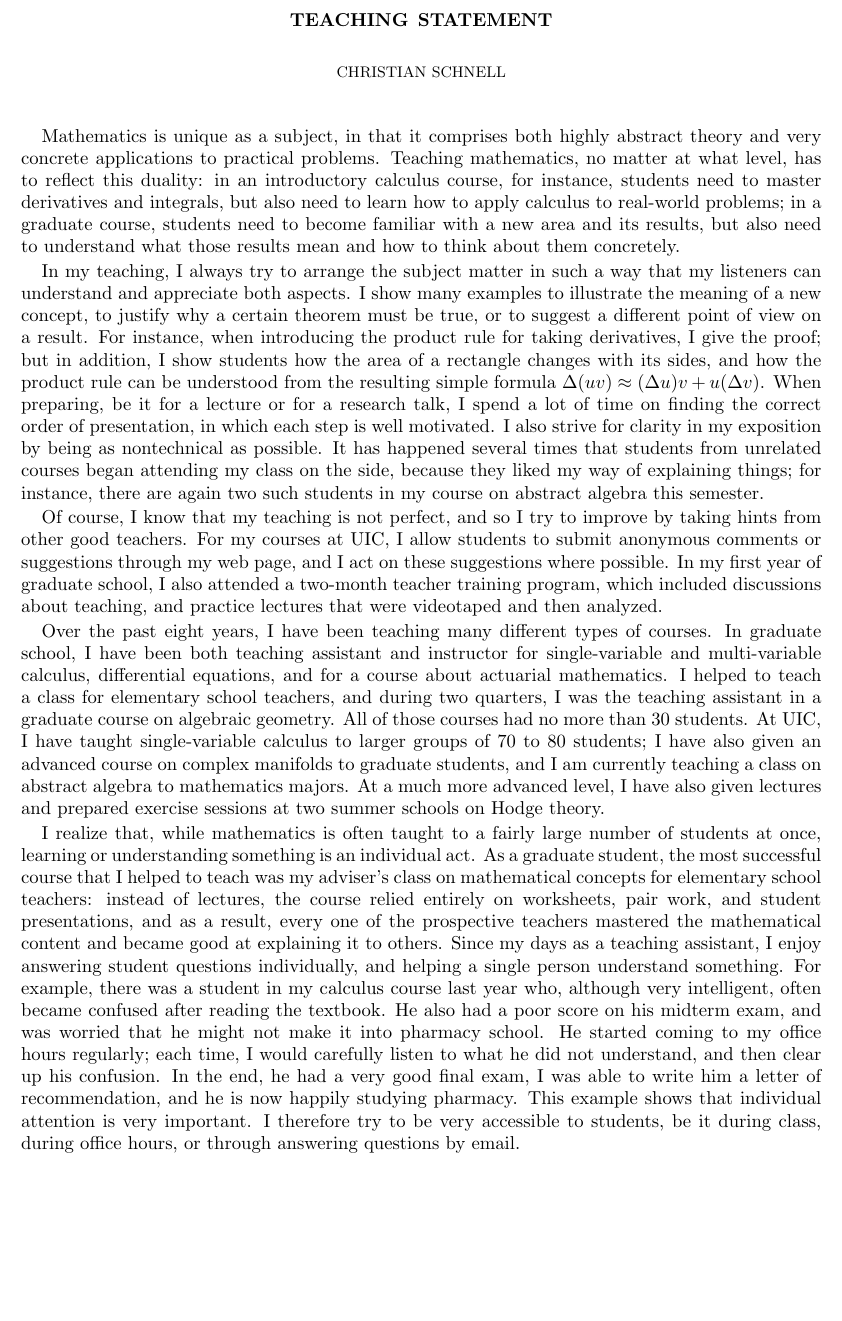
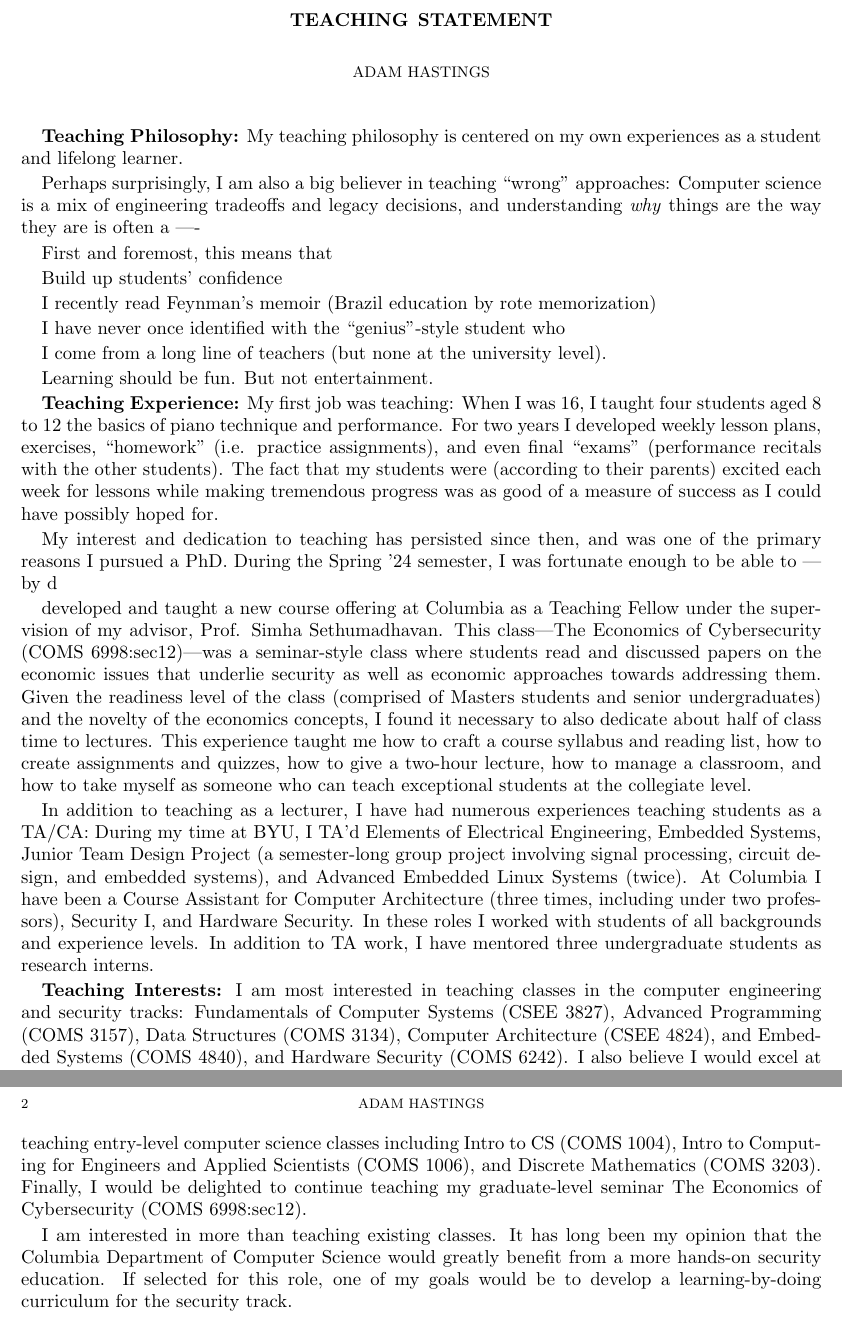
Before and after one commit to AdamHastings/Lecturer-Application, a LaTeX paper (teaching-statement/teaching-statement.tex): part of the page before the commit and two parts of pages 1 and 2 of 2 after it, the two joined at a grey line, cut so that both start at the same text, the shorter picture padded with empty space. Compiled offline with pdfLaTeX.

Commit message:
teaching statement wip

```diff
--- a/teaching-statement/teaching-statement.tex
+++ b/teaching-statement/teaching-statement.tex
@@ -8,72 +8,69 @@
 
 \begin{document}
 \title{Teaching statement}
-\author{Christian Schnell}
+\author{Adam Hastings}
 \maketitle
-\thispagestyle{empty}
+% \thispagestyle{empty}
 
 
-Mathematics is unique as a subject, in that it comprises both highly abstract theory
-and very concrete applications to practical problems. Teaching mathematics, no matter
-at what level, has to reflect this duality: in an introductory calculus course, for
-instance, students need to master derivatives and integrals, but also need to learn
-how to apply calculus to real-world problems; in a graduate course, students need to
-become familiar with a new area and its results, but also need to understand what
-those results mean and how to think about them concretely.
+%%% philosophy
+\textbf{Teaching Philosophy:}
+My teaching philosophy is centered on my own experiences as a student and lifelong learner.
 
-In my teaching, I always try to arrange the subject matter in such a way that my
-listeners can understand and appreciate both aspects. I show many examples to
-illustrate the meaning of a new concept, to justify why a certain theorem must be
-true, or to suggest a different point of view on a result. For instance,
-when introducing the product rule for taking derivatives, I give the proof; but in
-addition, I show students how the area of a rectangle changes with its sides, and how
-the product rule can be understood from the resulting simple formula $\Delta(uv)
-\approx (\Delta u)v + u (\Delta v)$. When preparing, be it for a lecture or for a
-research talk, I spend a lot of time on finding the correct order of presentation, in
-which each step is well motivated. I also strive for clarity in my exposition by
-being as nontechnical as possible. It has happened several times that students from
-unrelated courses began attending my class on the side, because they liked my way of
-explaining things; for instance, there are again two such students in my course on abstract
-algebra this semester.
+Perhaps surprisingly, I am also a big believer in teaching ``wrong'' approaches: Computer science is a mix of engineering tradeoffs and legacy decisions, and understanding \textit{why} things are the way they are is often a ----
 
-Of course, I know that my teaching is not perfect, and so I try to improve by
-taking hints from other good teachers. For my courses at UIC, I allow students to
-submit anonymous comments or suggestions through my web page, and I act on these
-suggestions where possible. In my first year of graduate school, I also attended a
-two-month teacher training program, which included discussions about teaching, and
-practice lectures that were videotaped and then analyzed.
+First and foremost, this means that
 
-Over the past eight years, I have been teaching many different types of courses.  In
-graduate school, I have been both teaching assistant and instructor for
-single-variable and multi-variable calculus, differential equations, and for a course
-about actuarial mathematics. I helped to teach a class for elementary school
-teachers, and during two quarters, I was the teaching assistant in a graduate course
-on algebraic geometry. All of those courses had no more than 30 students. At UIC, I
-have taught single-variable calculus to larger groups of 70 to 80 students; I have
-also given an advanced course on complex manifolds to graduate students, and I am
-currently teaching a class on abstract algebra to mathematics majors. At a much more
-advanced level, I have also given lectures and prepared exercise sessions at two
-summer schools on Hodge theory.
+Build up students' confidence
 
-I realize that, while mathematics is often taught to a fairly large number of
-students at once, learning or understanding something is an individual act. As a
-graduate student, the most successful course that I helped to teach was my adviser's
-class on mathematical concepts for elementary school teachers: instead of lectures,
-the course relied entirely on worksheets, pair work, and student presentations, and
-as a result, every one of the prospective teachers mastered the mathematical content
-and became good at explaining it to others. Since my days as a teaching assistant, I
-enjoy answering student questions individually, and helping a single person
-understand something. For example, there was a student in my calculus course last
-year who, although very intelligent, often became confused after reading the
-textbook. He also had a poor score on his midterm exam, and was worried that he
-might not make it into pharmacy school. He started coming to my office hours
-regularly; each time, I would carefully listen to what he did not understand, and
-then clear up his confusion.  In the end, he had a very good final exam, I was able
-to write him a letter of recommendation, and he is now happily studying pharmacy.
-This example shows that individual attention is very important. I therefore try to be
-very accessible to students, be it during class, during office hours, or through
-answering questions by email.
+I recently read Feynman's memoir (Brazil education by rote memorization)
+
+I have never once identified with the ``genius''-style student who
+
+I come from a long line of teachers (but none at the university level).
+
+Learning should be fun. But not entertainment.
+
+%%% experience
+\textbf{Teaching Experience:}
+My first job was teaching:
+When I was 16, I taught four students aged 8 to 12 the basics of piano technique and performance.
+For two years I developed weekly lesson plans, exercises, ``homework'' (i.e. practice assignments), and even final ``exams'' (performance recitals with the other students).
+The fact that my students were (according to their parents) excited each week for lessons while making tremendous progress was as good of a measure of success as I could have possibly hoped for.
+%  (seeing a student go from zero to playing Beethoven in 18 months is exhilarating),
+% This experience developed my ability to work one-on-one with students, motivate and encourage students who are frustrated or struggling, and practice the .
+
+% Teaching
+My interest and dedication to teaching has persisted since then, and was one of the primary reasons I pursued a PhD.
+During the Spring '24 semester, I was fortunate enough to be able to --- by d
+
+developed and taught a new course offering at Columbia as a Teaching Fellow under the supervision of my advisor, Prof. Simha Sethumadhavan.
+This class---The Economics of Cybersecurity (COMS~6998:sec12)---was a seminar-style class where students read and discussed papers on the economic issues that underlie security  as well as economic approaches towards addressing them.
+Given the readiness level of the class (comprised of Masters students and senior undergraduates) and the novelty of the economics concepts, I found it necessary to also dedicate about half of class time to lectures.
+This experience taught me how to craft a course syllabus and reading list, how to create assignments and quizzes, how to give a two-hour lecture, how to manage a classroom, and how to take myself as someone who can teach exceptional students at the collegiate level.
+
+% TAing
+In addition to teaching as a lecturer, I have had numerous experiences teaching students as a TA/CA:
+During my time at BYU, I TA'd
+Elements of Electrical Engineering, Embedded Systems, Junior Team Design Project (a semester-long group project involving signal processing, circuit design, and embedded systems), and Advanced Embedded Linux Systems (twice).
+At Columbia I have been a Course Assistant for Computer Architecture (three times, including under two professors), Security I, and Hardware Security.
+In these roles I worked with students of all backgrounds and experience levels.
+%%% mentoring
+In addition to TA work, I have mentored three undergraduate students as research interns.
+
+% In all experiences, I have
+
+%%% classes
+\textbf{Teaching Interests:}
+I am most interested in teaching classes in the computer engineering and security tracks: Fundamentals of Computer Systems (CSEE 3827), Advanced Programming (COMS 3157), Data Structures (COMS 3134), Computer Architecture (CSEE 4824), and Embedded Systems (COMS 4840), and Hardware Security (COMS 6242). I also believe I would excel at teaching entry-level computer science classes including Intro to CS (COMS 1004), Intro to Computing for Engineers and Applied Scientists (COMS 1006), and Discrete Mathematics (COMS 3203).
+Finally, I would be delighted to continue teaching my graduate-level seminar The Economics of Cybersecurity (COMS 6998:sec12).
 
 
+% Developing the security curriculum
+I am interested in more than teaching existing classes.
+It has long been my opinion that the Columbia Department of Computer Science would greatly benefit from a more hands-on security education.
+If selected for this role, one of my goals would be to develop a learning-by-doing curriculum for the security track.
+
+%%% conclusion
 
 \end{document}
```
Also changed, not shown: diversity-statement/notes.txt (+6 -0 lines), teaching-statement/teaching-statement.pdf, teaching-statement/teaching-statement.tex (2 more changed lines).
